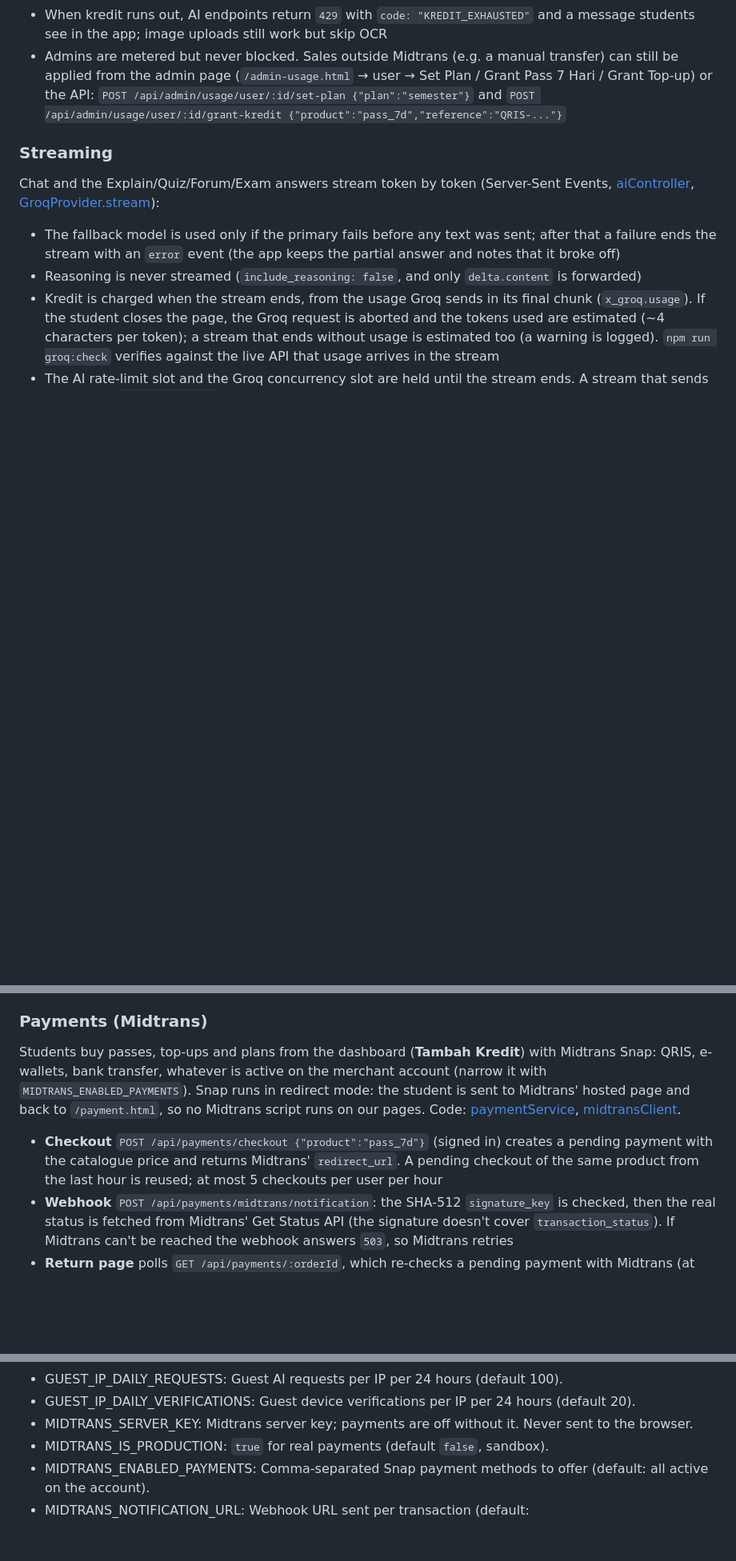
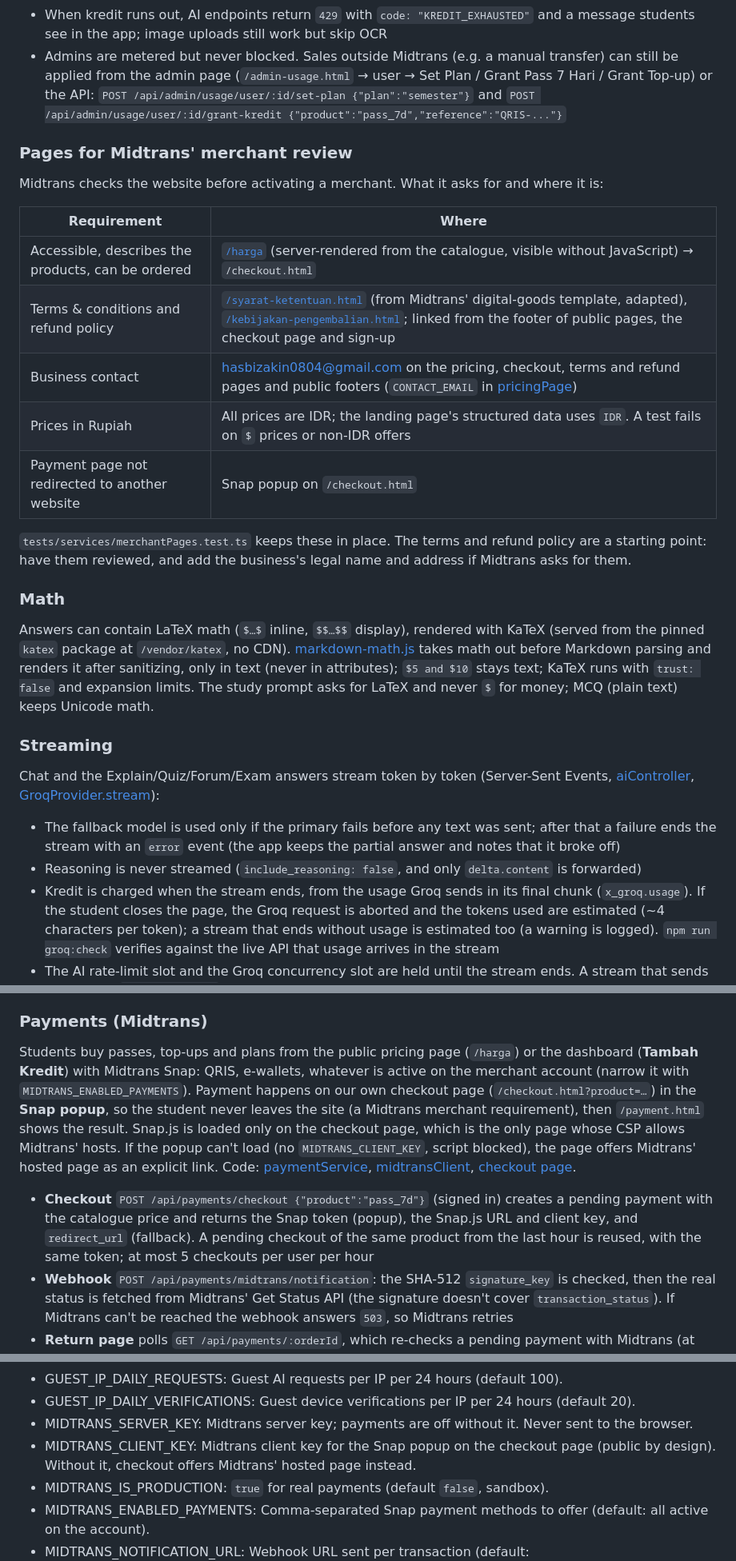
Before and after one commit to Zakintaliban/ilmatrix, a Markdown page: README.md, 3 parts joined by grey strips. Shown at 80% size. Rendered like a GitHub page; blank space fills up the shorter version.

Commit message:
Document the checkout popup, merchant pages and math rendering
Co-Authored-By: Claude Opus 5.5 <noreply@anthropic.com>
Claude-Session: https://claude.ai/code/session_01PQ9VZMJnddABfyq8dknZxx

```diff
--- a/README.md
+++ b/README.md
@@ -58,6 +58,29 @@ in [src/config/plans.ts](src/config/plans.ts)). A grounded answer costs ~9 kredi
   `POST /api/admin/usage/user/:id/set-plan {"plan":"semester"}` and
   `POST /api/admin/usage/user/:id/grant-kredit {"product":"pass_7d","reference":"QRIS-..."}`
 
+### Pages for Midtrans' merchant review
+
+Midtrans checks the website before activating a merchant. What it asks for and where it is:
+
+| Requirement | Where |
+|---|---|
+| Accessible, describes the products, can be ordered | [`/harga`](src/controllers/pricingPage.ts) (server-rendered from the catalogue, visible without JavaScript) → `/checkout.html` |
+| Terms & conditions and refund policy | [`/syarat-ketentuan.html`](public/syarat-ketentuan.html) (from Midtrans' digital-goods template, adapted), [`/kebijakan-pengembalian.html`](public/kebijakan-pengembalian.html); linked from the footer of public pages, the checkout page and sign-up |
+| Business contact | hasbizakin0804@gmail.com on the pricing, checkout, terms and refund pages and public footers (`CONTACT_EMAIL` in [pricingPage](src/controllers/pricingPage.ts)) |
+| Prices in Rupiah | All prices are IDR; the landing page's structured data uses `IDR`. A test fails on `$` prices or non-IDR offers |
+| Payment page not redirected to another website | Snap popup on `/checkout.html` |
+
+`tests/services/merchantPages.test.ts` keeps these in place. The terms and refund policy are a starting point:
+have them reviewed, and add the business's legal name and address if Midtrans asks for them.
+
+### Math
+
+Answers can contain LaTeX math (`$…$` inline, `$$…$$` display), rendered with KaTeX (served from the pinned `katex`
+package at `/vendor/katex`, no CDN). [markdown-math.js](public/js/markdown-math.js) takes math out before Markdown
+parsing and renders it after sanitizing, only in text (never in attributes); `$5 and $10` stays text; KaTeX runs with
+`trust: false` and expansion limits. The study prompt asks for LaTeX and never `$` for money; MCQ (plain text) keeps
+Unicode math.
+
 ### Streaming
 
 Chat and the Explain/Quiz/Forum/Exam answers stream token by token (Server-Sent Events,
@@ -77,14 +100,19 @@ Chat and the Explain/Quiz/Forum/Exam answers stream token by token (Server-Sent
 
 ### Payments (Midtrans)
 
-Students buy passes, top-ups and plans from the dashboard (**Tambah Kredit**) with Midtrans Snap: QRIS, e-wallets,
-bank transfer, whatever is active on the merchant account (narrow it with `MIDTRANS_ENABLED_PAYMENTS`). Snap runs in
-redirect mode: the student is sent to Midtrans' hosted page and back to `/payment.html`, so no Midtrans script runs on
-our pages. Code: [paymentService](src/services/paymentService.ts), [midtransClient](src/services/midtransClient.ts).
+Students buy passes, top-ups and plans from the public pricing page (`/harga`) or the dashboard (**Tambah Kredit**)
+with Midtrans Snap: QRIS, e-wallets, whatever is active on the merchant account (narrow it with
+`MIDTRANS_ENABLED_PAYMENTS`). Payment happens on our own checkout page (`/checkout.html?product=…`) in the **Snap
+popup**, so the student never leaves the site (a Midtrans merchant requirement), then `/payment.html` shows the result.
+Snap.js is loaded only on the checkout page, which is the only page whose CSP allows Midtrans' hosts. If the popup
+can't load (no `MIDTRANS_CLIENT_KEY`, script blocked), the page offers Midtrans' hosted page as an explicit link.
+Code: [paymentService](src/services/paymentService.ts), [midtransClient](src/services/midtransClient.ts),
+[checkout page](public/checkout.html).
 
 - **Checkout** `POST /api/payments/checkout {"product":"pass_7d"}` (signed in) creates a pending payment with the
-  catalogue price and returns Midtrans' `redirect_url`. A pending checkout of the same product from the last hour is
-  reused; at most 5 checkouts per user per hour
+  catalogue price and returns the Snap token (popup), the Snap.js URL and client key, and `redirect_url` (fallback). A
+  pending checkout of the same product from the last hour is reused, with the same token; at most 5 checkouts per user
+  per hour
 - **Webhook** `POST /api/payments/midtrans/notification`: the SHA-512 `signature_key` is checked, then the real status
   is fetched from Midtrans' Get Status API (the signature doesn't cover `transaction_status`). If Midtrans can't be
   reached the webhook answers `503`, so Midtrans retries
@@ -305,6 +333,7 @@ Server (default): <http://localhost:8787>
 - GUEST_IP_DAILY_REQUESTS: Guest AI requests per IP per 24 hours (default 100).
 - GUEST_IP_DAILY_VERIFICATIONS: Guest device verifications per IP per 24 hours (default 20).
 - MIDTRANS_SERVER_KEY: Midtrans server key; payments are off without it. Never sent to the browser.
+- MIDTRANS_CLIENT_KEY: Midtrans client key for the Snap popup on the checkout page (public by design). Without it, checkout offers Midtrans' hosted page instead.
 - MIDTRANS_IS_PRODUCTION: `true` for real payments (default `false`, sandbox).
 - MIDTRANS_ENABLED_PAYMENTS: Comma-separated Snap payment methods to offer (default: all active on the account).
 - MIDTRANS_NOTIFICATION_URL: Webhook URL sent per transaction (default: `${BASE_URL}/api/payments/midtrans/notification` when BASE_URL is https).
```
Also changed, not shown: other parts of README.md (+3 -3 lines), docs/AUDIT_AND_STRATEGY_2026.md (+3 -3 lines).
